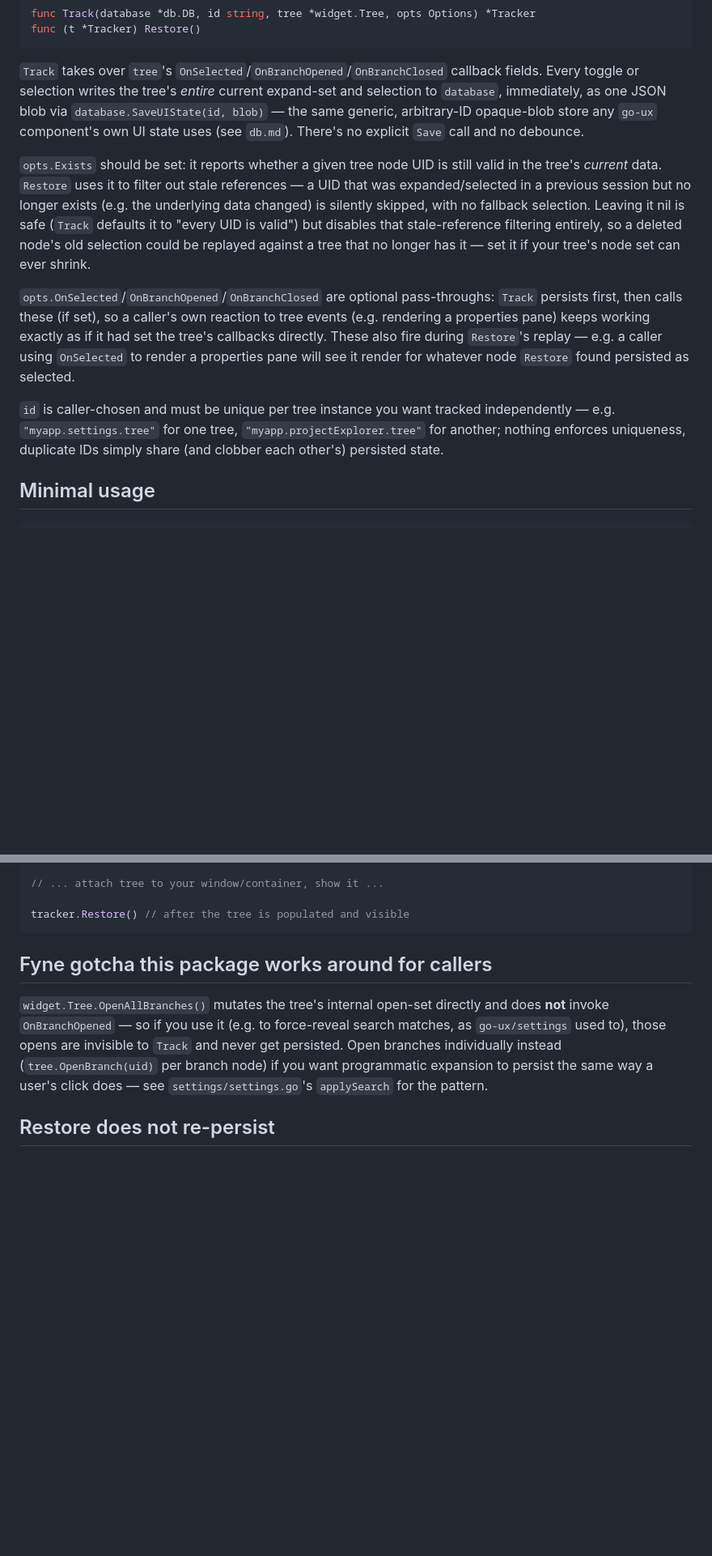
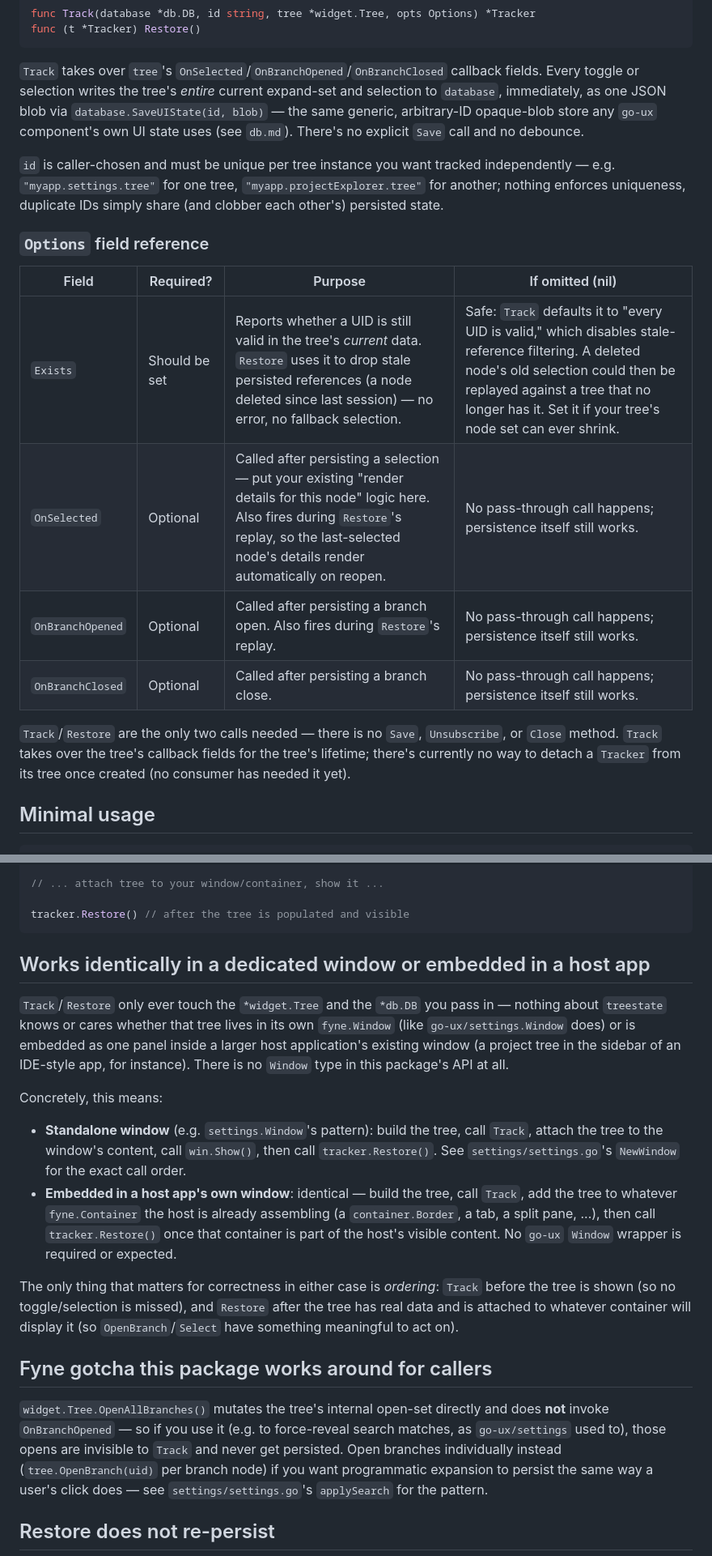
Before and after one commit to dmongrel/go-ux, a Markdown page: treestate.md, 2 parts joined by grey strips. Shown at 81% size. Rendered like a GitHub page; blank space fills up the shorter version.

Commit message:
docs: clarify treestate Options reference and window-vs-embedded usage
Add an Options field-reference table (required/optional, purpose, nil
behavior) and an explicit section stating Track/Restore only touch the
*widget.Tree and *db.DB — nothing about this package depends on whether
that tree lives in its own go-ux-style Window or is embedded directly
in a host app's existing window, so the same call sequence works either
way.

````diff
--- a/treestate.md
+++ b/treestate.md
@@ -27,28 +27,24 @@ blob via `database.SaveUIState(id, blob)` — the same generic, arbitrary-ID
 opaque-blob store any `go-ux` component's own UI state uses (see `db.md`).
 There's no explicit `Save` call and no debounce.
 
-`opts.Exists` should be set: it reports whether a given tree node UID is
-still valid in the tree's *current* data. `Restore` uses it to filter out
-stale references — a UID that was expanded/selected in a previous session
-but no longer exists (e.g. the underlying data changed) is silently
-skipped, with no fallback selection. Leaving it nil is safe (`Track`
-defaults it to "every UID is valid") but disables that stale-reference
-filtering entirely, so a deleted node's old selection could be replayed
-against a tree that no longer has it — set it if your tree's node set can
-ever shrink.
-
-`opts.OnSelected`/`OnBranchOpened`/`OnBranchClosed` are optional
-pass-throughs: `Track` persists first, then calls these (if set), so a
-caller's own reaction to tree events (e.g. rendering a properties pane)
-keeps working exactly as if it had set the tree's callbacks directly. These
-also fire during `Restore`'s replay — e.g. a caller using `OnSelected` to
-render a properties pane will see it render for whatever node `Restore`
-found persisted as selected.
-
 `id` is caller-chosen and must be unique per tree instance you want tracked
 independently — e.g. `"myapp.settings.tree"` for one tree,
 `"myapp.projectExplorer.tree"` for another; nothing enforces uniqueness,
 duplicate IDs simply share (and clobber each other's) persisted state.
+
+### `Options` field reference
+
+| Field            | Required? | Purpose                                                                 | If omitted (nil)                                                                 |
+|-------------------|-----------|--------------------------------------------------------------------------|------------------------------------------------------------------------------------|
+| `Exists`          | Should be set | Reports whether a UID is still valid in the tree's *current* data. `Restore` uses it to drop stale persisted references (a node deleted since last session) — no error, no fallback selection. | Safe: `Track` defaults it to "every UID is valid," which disables stale-reference filtering. A deleted node's old selection could then be replayed against a tree that no longer has it. Set it if your tree's node set can ever shrink. |
+| `OnSelected`      | Optional  | Called after persisting a selection — put your existing "render details for this node" logic here. Also fires during `Restore`'s replay, so the last-selected node's details render automatically on reopen. | No pass-through call happens; persistence itself still works. |
+| `OnBranchOpened`  | Optional  | Called after persisting a branch open. Also fires during `Restore`'s replay. | No pass-through call happens; persistence itself still works. |
+| `OnBranchClosed`  | Optional  | Called after persisting a branch close.                                  | No pass-through call happens; persistence itself still works. |
+
+`Track`/`Restore` are the only two calls needed — there is no `Save`,
+`Unsubscribe`, or `Close` method. `Track` takes over the tree's callback
+fields for the tree's lifetime; there's currently no way to detach a
+`Tracker` from its tree once created (no consumer has needed it yet).
 
 ## Minimal usage
 
@@ -69,6 +65,33 @@ tracker := treestate.Track(database, "myapp.explorer.tree", tree, treestate.Opti
 
 tracker.Restore() // after the tree is populated and visible
 ```
+
+## Works identically in a dedicated window or embedded in a host app
+
+`Track`/`Restore` only ever touch the `*widget.Tree` and the `*db.DB` you
+pass in — nothing about `treestate` knows or cares whether that tree lives
+in its own `fyne.Window` (like `go-ux/settings.Window` does) or is embedded
+as one panel inside a larger host application's existing window (a project
+tree in the sidebar of an IDE-style app, for instance). There is no
+`Window` type in this package's API at all.
+
+Concretely, this means:
+
+- **Standalone window** (e.g. `settings.Window`'s pattern): build the tree,
+  call `Track`, attach the tree to the window's content, call
+  `win.Show()`, then call `tracker.Restore()`. See `settings/settings.go`'s
+  `NewWindow` for the exact call order.
+- **Embedded in a host app's own window**: identical — build the tree,
+  call `Track`, add the tree to whatever `fyne.Container` the host is
+  already assembling (a `container.Border`, a tab, a split pane, ...),
+  then call `tracker.Restore()` once that container is part of the host's
+  visible content. No `go-ux` `Window` wrapper is required or expected.
+
+The only thing that matters for correctness in either case is *ordering*:
+`Track` before the tree is shown (so no toggle/selection is missed), and
+`Restore` after the tree has real data and is attached to whatever
+container will display it (so `OpenBranch`/`Select` have something
+meaningful to act on).
 
 ## Fyne gotcha this package works around for callers
 
````
